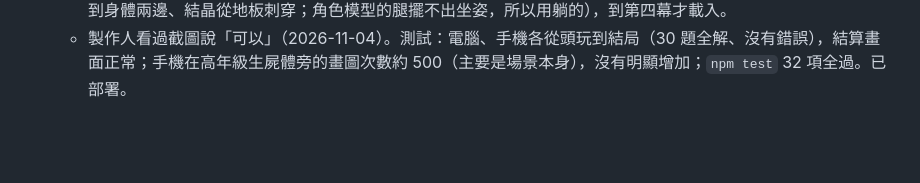
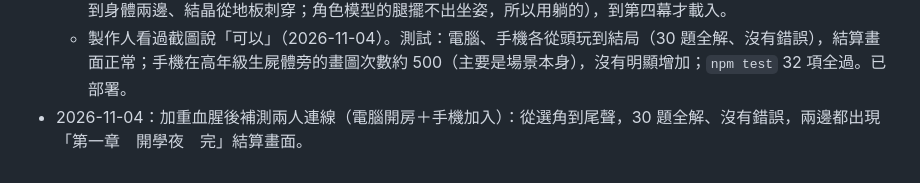
Before and after one commit to HAO-YULIU/Kooomp, a Markdown page: docs/PROGRESS.md, the part around the change. Rendered like a GitHub page; blank space fills up the shorter version.

Commit message:
進度：加重血腥後兩人連線測試通過
Co-Authored-By: Claude Opus 5.5 <noreply@anthropic.com>
Claude-Session: https://claude.ai/code/session_014NvQWSvGjRMzjxqmTBEvWM

```diff
--- a/docs/PROGRESS.md
+++ b/docs/PROGRESS.md
@@ -171,3 +171,4 @@
   - 被抓到時：血噴在畫面上，幾秒後淡掉。
   - 第四幕蝕巢：被拖進來的拖痕、牆上的血手印、骨頭；一具頭朝牆仰躺的學生屍體（胸口撐開、肋骨外翻、內臟拖到身體兩邊、結晶從地板刺穿；角色模型的腿擺不出坐姿，所以用躺的），到第四幕才載入。
   - 製作人看過截圖說「可以」（2026-11-04）。測試：電腦、手機各從頭玩到結局（30 題全解、沒有錯誤），結算畫面正常；手機在高年級生屍體旁的畫圖次數約 500（主要是場景本身），沒有明顯增加；`npm test` 32 項全過。已部署。
+- 2026-11-04：加重血腥後補測兩人連線（電腦開房＋手機加入）：從選角到尾聲，30 題全解、沒有錯誤，兩邊都出現「第一章　開學夜　完」結算畫面。
```
